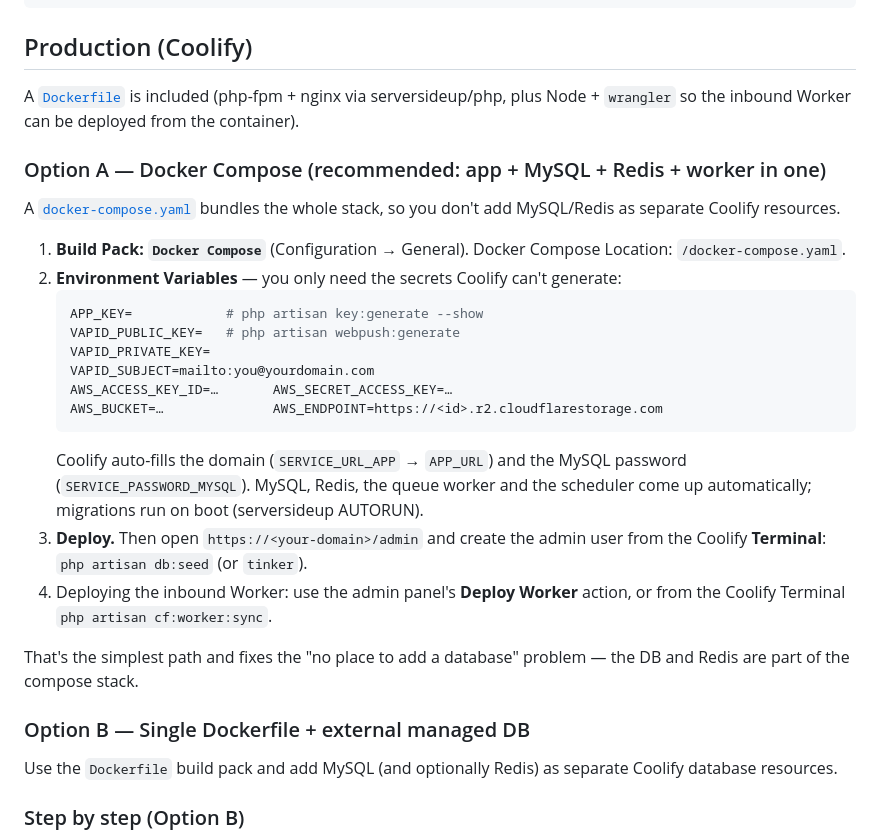
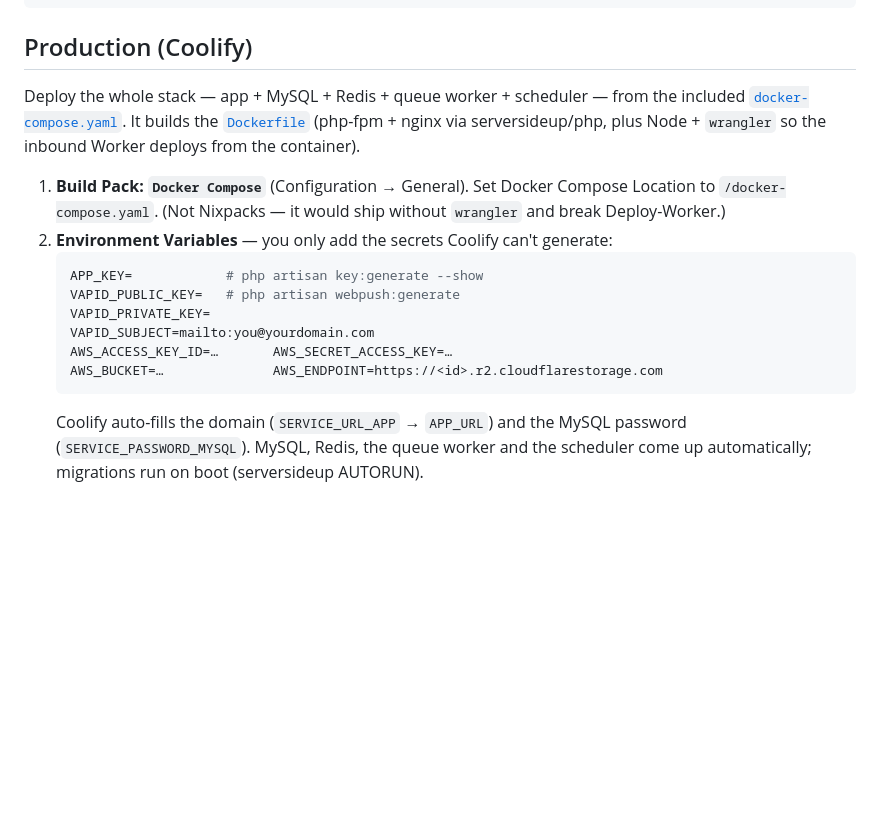
Before and after one commit to mucan54/cloudflare-mailbox, a Markdown page: README.md, the part around one of its changes. Drawn GitHub-style; blank space fills up the shorter version.

````diff
--- a/README.md
+++ b/README.md
@@ -62,17 +62,15 @@ php artisan cf:worker:sync              # redeploy drifted tenants (idempotent)
 
 ## Production (Coolify)
 
-A [`Dockerfile`](Dockerfile) is included (php-fpm + nginx via serversideup/php, plus
-Node + `wrangler` so the inbound Worker can be deployed from the container).
+Deploy the whole stack — app + MySQL + Redis + queue worker + scheduler — from the
+included [`docker-compose.yaml`](docker-compose.yaml). It builds the
+[`Dockerfile`](Dockerfile) (php-fpm + nginx via serversideup/php, plus Node +
+`wrangler` so the inbound Worker deploys from the container).
 
-### Option A — Docker Compose (recommended: app + MySQL + Redis + worker in one)
-
-A [`docker-compose.yaml`](docker-compose.yaml) bundles the whole stack, so you don't
-add MySQL/Redis as separate Coolify resources.
-
-1. **Build Pack: `Docker Compose`** (Configuration → General). Docker Compose Location:
-   `/docker-compose.yaml`.
-2. **Environment Variables** — you only need the secrets Coolify can't generate:
+1. **Build Pack: `Docker Compose`** (Configuration → General). Set Docker Compose
+   Location to `/docker-compose.yaml`. (Not Nixpacks — it would ship without
+   `wrangler` and break Deploy-Worker.)
+2. **Environment Variables** — you only add the secrets Coolify can't generate:
    ```env
    APP_KEY=            # php artisan key:generate --show
    VAPID_PUBLIC_KEY=   # php artisan webpush:generate
@@ -84,18 +82,3 @@ add MySQL/Redis as separate Coolify resources.
    Coolify auto-fills the domain (`SERVICE_URL_APP` → `APP_URL`) and the MySQL
    password (`SERVICE_PASSWORD_MYSQL`). MySQL, Redis, the queue worker and the
    scheduler come up automatically; migrations run on boot (serversideup AUTORUN).
-3. **Deploy.** Then open `https://<your-domain>/admin` and create the admin user from
-   the Coolify **Terminal**: `php artisan db:seed` (or `tinker`).
-4. Deploying the inbound Worker: use the admin panel's **Deploy Worker** action, or
-   from the Coolify Terminal `php artisan cf:worker:sync`.
-
-That's the simplest path and fixes the "no place to add a database" problem — the DB
-and Redis are part of the compose stack.
-
-### Option B — Single Dockerfile + external managed DB
-
-Use the `Dockerfile` build pack and add MySQL (and optionally Redis) as separate
-Coolify database resources.
-
-### Step by step (Option B)
-
````
Also changed, not shown: other parts of README.md (+10 -65 lines).
